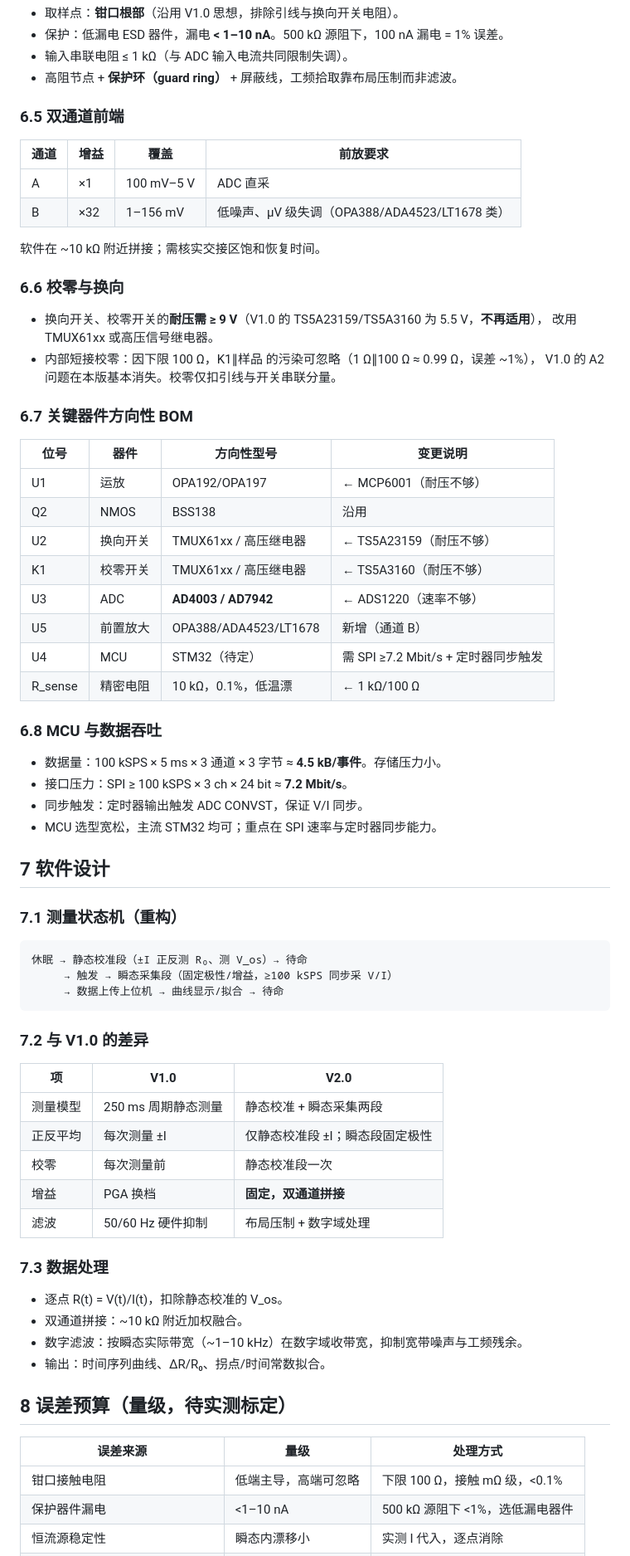
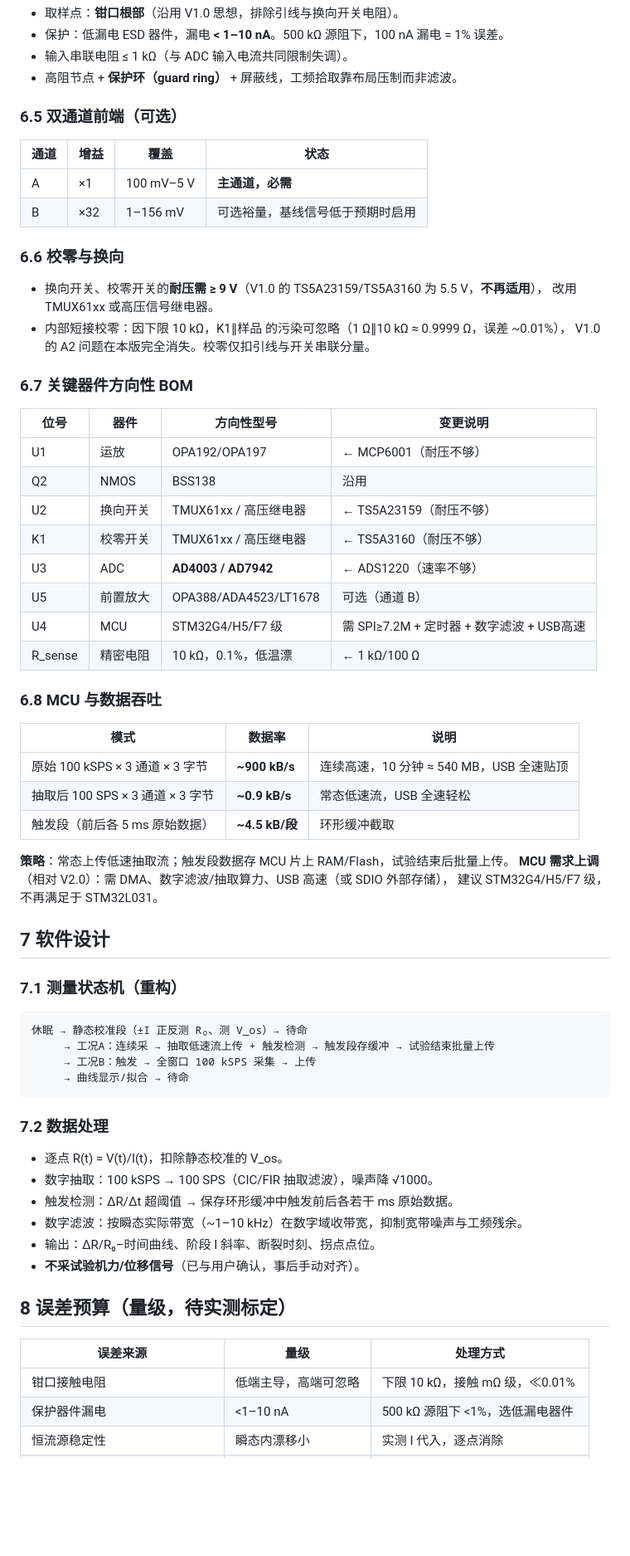
Before and after one commit to chenxi-z/de-drms, a Markdown page: docs/design/2026-10-10-dual-electrode-dc-resistance-meter-design.md, the part around one of its changes. Shown at 83% size. GitHub-like rendering; blank space fills up the shorter version.

````diff
--- a/docs/design/2026-10-10-dual-electrode-dc-resistance-meter-design.md
+++ b/docs/design/2026-10-10-dual-electrode-dc-resistance-meter-design.md
@@ -141,21 +169,19 @@ VSET ──▶│ 恒流源环路  │─────────▶│左钳│
 - 输入串联电阻 ≤ 1 kΩ（与 ADC 输入电流共同限制失调）。
 - 高阻节点 + **保护环（guard ring）** + 屏蔽线，工频拾取靠布局压制而非滤波。
 
-### 6.5 双通道前端
+### 6.5 双通道前端（可选）
 
-| 通道 | 增益 | 覆盖 | 前放要求 |
+| 通道 | 增益 | 覆盖 | 状态 |
 | --- | --- | --- | --- |
-| A | ×1 | 100 mV–5 V | ADC 直采 |
-| B | ×32 | 1–156 mV | 低噪声、µV 级失调（OPA388/ADA4523/LT1678 类） |
-
-软件在 ~10 kΩ 附近拼接；需核实交接区饱和恢复时间。
+| A | ×1 | 100 mV–5 V | **主通道，必需** |
+| B | ×32 | 1–156 mV | 可选裕量，基线信号低于预期时启用 |
 
 ### 6.6 校零与换向
 
 - 换向开关、校零开关的**耐压需 ≥ 9 V**（V1.0 的 TS5A23159/TS5A3160 为 5.5 V，**不再适用**），
   改用 TMUX61xx 或高压信号继电器。
-- 内部短接校零：因下限 100 Ω，K1∥样品 的污染可忽略（1 Ω∥100 Ω ≈ 0.99 Ω，误差 ~1%），
-  V1.0 的 A2 问题在本版基本消失。校零仅扣引线与开关串联分量。
+- 内部短接校零：因下限 10 kΩ，K1∥样品 的污染可忽略（1 Ω∥10 kΩ ≈ 0.9999 Ω，误差 ~0.01%），
+  V1.0 的 A2 问题在本版完全消失。校零仅扣引线与开关串联分量。
 
 ### 6.7 关键器件方向性 BOM
 
@@ -166,16 +192,21 @@ VSET ──▶│ 恒流源环路  │─────────▶│左钳│
 | U2 | 换向开关 | TMUX61xx / 高压继电器 | ← TS5A23159（耐压不够） |
 | K1 | 校零开关 | TMUX61xx / 高压继电器 | ← TS5A3160（耐压不够） |
 | U3 | ADC | **AD4003 / AD7942** | ← ADS1220（速率不够） |
-| U5 | 前置放大 | OPA388/ADA4523/LT1678 | 新增（通道 B） |
-| U4 | MCU | STM32（待定） | 需 SPI ≥7.2 Mbit/s + 定时器同步触发 |
+| U5 | 前置放大 | OPA388/ADA4523/LT1678 | 可选（通道 B） |
+| U4 | MCU | STM32G4/H5/F7 级 | 需 SPI≥7.2M + 定时器 + 数字滤波 + USB高速 |
 | R_sense | 精密电阻 | 10 kΩ，0.1%，低温漂 | ← 1 kΩ/100 Ω |
 
 ### 6.8 MCU 与数据吞吐
 
-- 数据量：100 kSPS × 5 ms × 3 通道 × 3 字节 ≈ **4.5 kB/事件**。存储压力小。
-- 接口压力：SPI ≥ 100 kSPS × 3 ch × 24 bit ≈ **7.2 Mbit/s**。
-- 同步触发：定时器输出触发 ADC CONVST，保证 V/I 同步。
-- MCU 选型宽松，主流 STM32 均可；重点在 SPI 速率与定时器同步能力。
+| 模式 | 数据率 | 说明 |
+| --- | --- | --- |
+| 原始 100 kSPS × 3 通道 × 3 字节 | **~900 kB/s** | 连续高速，10 分钟 ≈ 540 MB，USB 全速贴顶 |
+| 抽取后 100 SPS × 3 通道 × 3 字节 | **~0.9 kB/s** | 常态低速流，USB 全速轻松 |
+| 触发段（前后各 5 ms 原始数据） | **~4.5 kB/段** | 环形缓冲截取 |
+
+**策略**：常态上传低速抽取流；触发段数据存 MCU 片上 RAM/Flash，试验结束后批量上传。
+**MCU 需求上调**（相对 V2.0）：需 DMA、数字滤波/抽取算力、USB 高速（或 SDIO 外部存储），
+建议 STM32G4/H5/F7 级，不再满足于 STM32L031。
 
 ## 7 软件设计
 
@@ -183,31 +214,24 @@ VSET ──▶│ 恒流源环路  │─────────▶│左钳│
 
 ```
 休眠 → 静态校准段（±I 正反测 R₀、测 V_os）→ 待命
-     → 触发 → 瞬态采集段（固定极性/增益，≥100 kSPS 同步采 V/I）
-     → 数据上传上位机 → 曲线显示/拟合 → 待命
+     → 工况A：连续采 → 抽取低速流上传 + 触发检测 → 触发段存缓冲 → 试验结束批量上传
+     → 工况B：触发 → 全窗口 100 kSPS 采集 → 上传
+     → 曲线显示/拟合 → 待命
 ```
 
-### 7.2 与 V1.0 的差异
-
-| 项 | V1.0 | V2.0 |
-| --- | --- | --- |
-| 测量模型 | 250 ms 周期静态测量 | 静态校准 + 瞬态采集两段 |
-| 正反平均 | 每次测量 ±I | 仅静态校准段 ±I；瞬态段固定极性 |
-| 校零 | 每次测量前 | 静态校准段一次 |
-| 增益 | PGA 换档 | **固定，双通道拼接** |
-| 滤波 | 50/60 Hz 硬件抑制 | 布局压制 + 数字域处理 |
-
-### 7.3 数据处理
+### 7.2 数据处理
 
 - 逐点 R(t) = V(t)/I(t)，扣除静态校准的 V_os。
-- 双通道拼接：~10 kΩ 附近加权融合。
+- 数字抽取：100 kSPS → 100 SPS（CIC/FIR 抽取滤波），噪声降 √1000。
+- 触发检测：ΔR/Δt 超阈值 → 保存环形缓冲中触发前后各若干 ms 原始数据。
 - 数字滤波：按瞬态实际带宽（~1–10 kHz）在数字域收带宽，抑制宽带噪声与工频残余。
-- 输出：时间序列曲线、ΔR/R₀、拐点/时间常数拟合。
+- 输出：ΔR/R₀–时间曲线、阶段 I 斜率、断裂时刻、拐点点位。
+- **不采试验机力/位移信号**（已与用户确认，事后手动对齐）。
 
 ## 8 误差预算（量级，待实测标定）
 
 | 误差来源 | 量级 | 处理方式 |
 | --- | --- | --- |
-| 钳口接触电阻 | 低端主导，高端可忽略 | 下限 100 Ω，接触 mΩ 级，<0.1% |
+| 钳口接触电阻 | 低端主导，高端可忽略 | 下限 10 kΩ，接触 mΩ 级，≪0.01% |
 | 保护器件漏电 | <1–10 nA | 500 kΩ 源阻下 <1%，选低漏电器件 |
 | 恒流源稳定性 | 瞬态内漂移小 | 实测 I 代入，逐点消除 |
````
Also changed, not shown: other parts of docs/design/2026-10-10-dual-electrode-dc-resistance-meter-design.md (+83 -50 lines).
